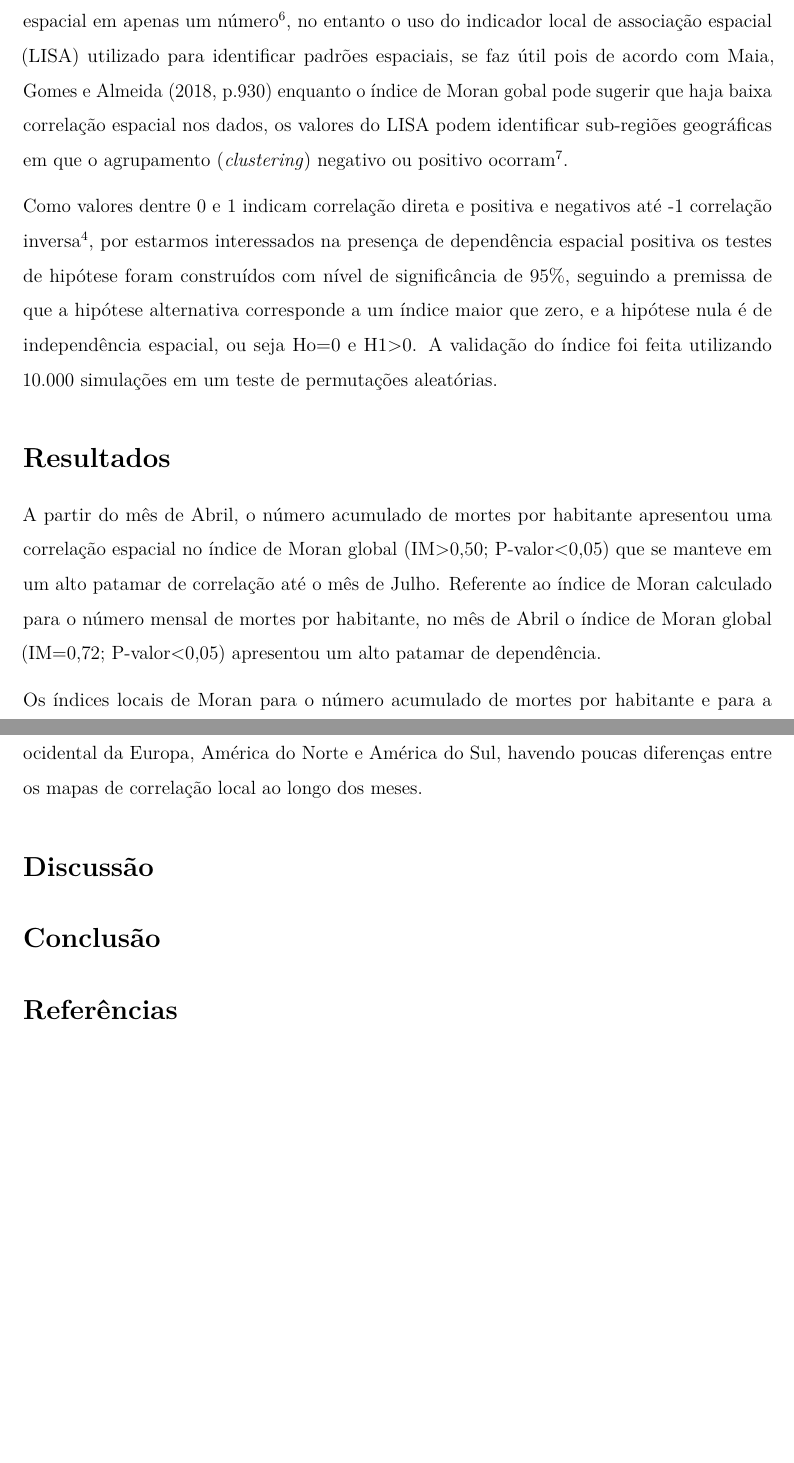
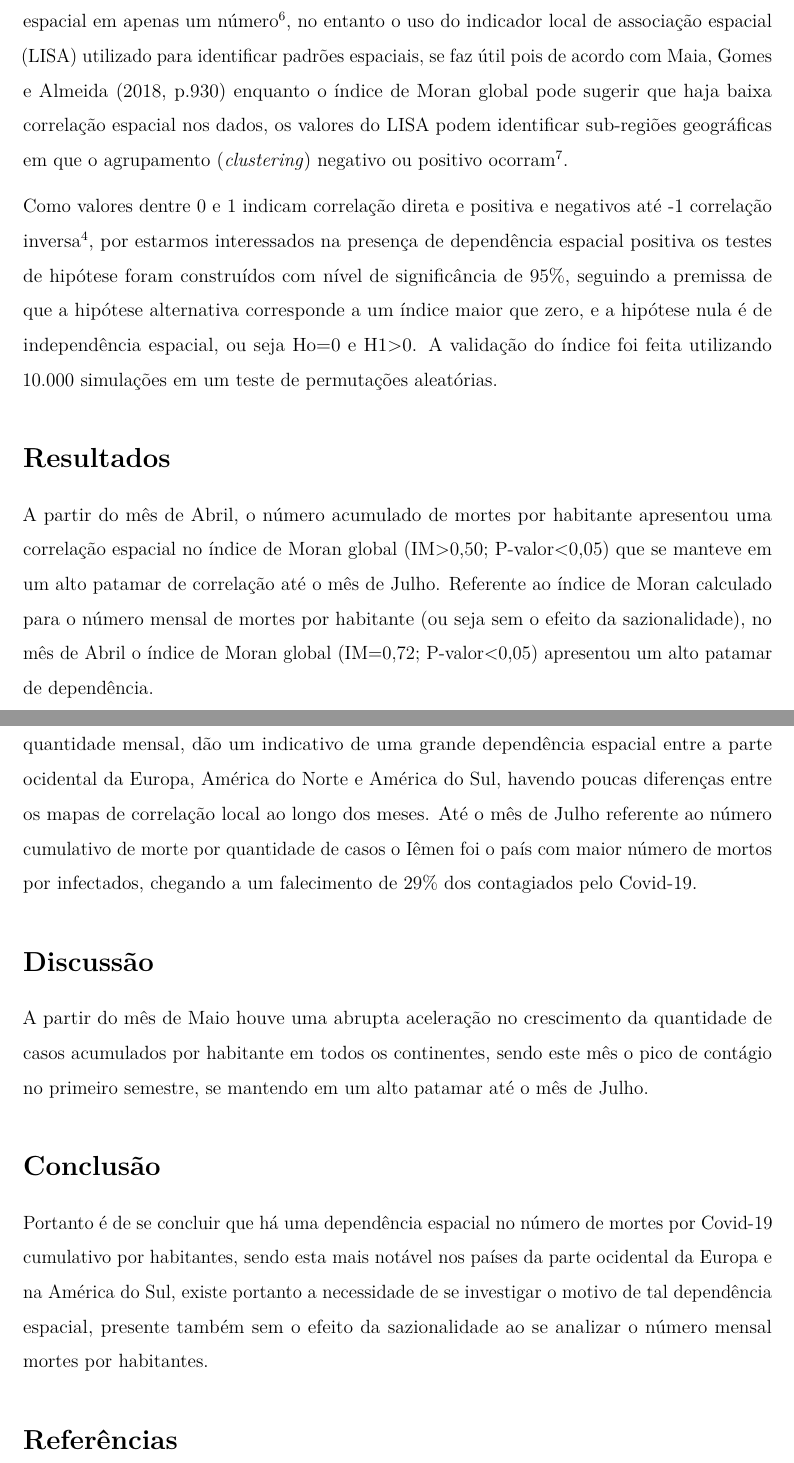
Before and after one commit to marreapato/Spatial_Temporal_Covid19_Study, an R Markdown document (Notebooks/intr_results.rmd): two parts of pages 3 and 4 of 4 before the commit and two parts of pages 3 and 4 of 5 after it, joined at a grey line, cut so that both start at the same text, the shorter picture padded with empty space. Rendered offline with R 4.5, knitr and Pandoc, then LaTeX, with nearby package versions.

Commit message:
Update intr_results.rmd

```diff
--- a/Notebooks/intr_results.rmd
+++ b/Notebooks/intr_results.rmd
@@ -35,19 +35,23 @@ documentclass: report
 
 #### Índice de Moran
 
- Para avaliar a dependência espacial foi utilizado o método knn para ligar os polígnos e criar a matriz de vizinhança normalizada por linha para que fossem calculados o Índice de Moran global e o local, o índice global é o método tradicionalmente usado e condensa a dependência espacial em apenas um número $\!\!^6$, no entanto o uso do indicador local de associação espacial (LISA) utilizado para identificar padrões espaciais, se faz útil pois de acordo com Maia, Gomes e Almeida (2018, p.930) enquanto o índice de Moran gobal pode sugerir que haja baixa correlação espacial nos dados, os valores do LISA podem identificar sub-regiões geográficas em que o agrupamento (*clustering*) negativo ou positivo ocorram $\!\!^7$.
+ Para avaliar a dependência espacial foi utilizado o método knn para ligar os polígnos e criar a matriz de vizinhança normalizada por linha para que fossem calculados o Índice de Moran global e o local, o índice global é o método tradicionalmente usado e condensa a dependência espacial em apenas um número $\!\!^6$, no entanto o uso do indicador local de associação espacial (LISA) utilizado para identificar padrões espaciais, se faz útil pois de acordo com Maia, Gomes e Almeida (2018, p.930) enquanto o índice de Moran global pode sugerir que haja baixa correlação espacial nos dados, os valores do LISA podem identificar sub-regiões geográficas em que o agrupamento (*clustering*) negativo ou positivo ocorram $\!\!^7$.
 
  Como valores dentre 0 e 1 indicam correlação direta e positiva e negativos até -1 correlação inversa $\!\!^4$, por estarmos interessados na presença de dependência espacial positiva os testes de hipótese foram construídos com nível de significância de 95%, seguindo a premissa de que a hipótese alternativa corresponde a um índice maior que zero, e a hipótese nula é de independência espacial, ou seja Ho=0 e H1>0. A validação do índice foi feita utilizando 10.000 simulações em um teste de permutações aleatórias.
 
 ## Resultados
 
- A partir do mês de Abril, o número acumulado de mortes por habitante apresentou uma correlação espacial no índice de Moran global (IM>0,50; P-valor<0,05) que se manteve em um alto patamar de correlação até o mês de Julho. Referente ao índice de Moran calculado para o número mensal de mortes por habitante, no mês de Abril o índice de Moran global (IM=0,72; P-valor<0,05) apresentou um alto patamar de dependência.
+ A partir do mês de Abril, o número acumulado de mortes por habitante apresentou uma correlação espacial no índice de Moran global (IM>0,50; P-valor<0,05) que se manteve em um alto patamar de correlação até o mês de Julho. Referente ao índice de Moran calculado para o número mensal de mortes por habitante (ou seja sem o efeito da sazionalidade), no mês de Abril o índice de Moran global (IM=0,72; P-valor<0,05) apresentou um alto patamar de dependência.
 
- Os índices locais de Moran para o número acumulado de mortes por habitante e para a quantidade mensal, dão um indicativo de uma grande dependência espacial entre a parte ocidental da Europa, América do Norte e América do Sul, havendo poucas diferenças entre os mapas de correlação local ao longo dos meses.
+ Os índices locais de Moran para o número acumulado de mortes por habitante e para a quantidade mensal, dão um indicativo de uma grande dependência espacial entre a parte ocidental da Europa, América do Norte e América do Sul, havendo poucas diferenças entre os mapas de correlação local ao longo dos meses. Até o mês de Julho referente ao número cumulativo de morte por quantidade de casos o Iêmen foi o país com maior número de mortos por infectados, chegando a um falecimento de 29% dos contagiados pelo Covid-19.
 
 ## Discussão
 
+ A partir do mês de Maio houve uma abrupta aceleração no crescimento da quantidade de casos acumulados por habitante em todos os continentes, sendo este mês o pico de contágio no primeiro semestre, se mantendo em um alto patamar até o mês de Julho.
+
 ## Conclusão
+
+ Portanto é de se concluir que há uma dependência espacial no número de mortes por Covid-19 cumulativo por habitantes, sendo esta mais notável nos países da parte ocidental da Europa e na América do Sul, existe portanto a necessidade de se investigar o motivo de tal dependência espacial, presente também sem o efeito da sazionalidade ao se analizar o número mensal mortes por habitantes.
 
 ## Referências
 
```
